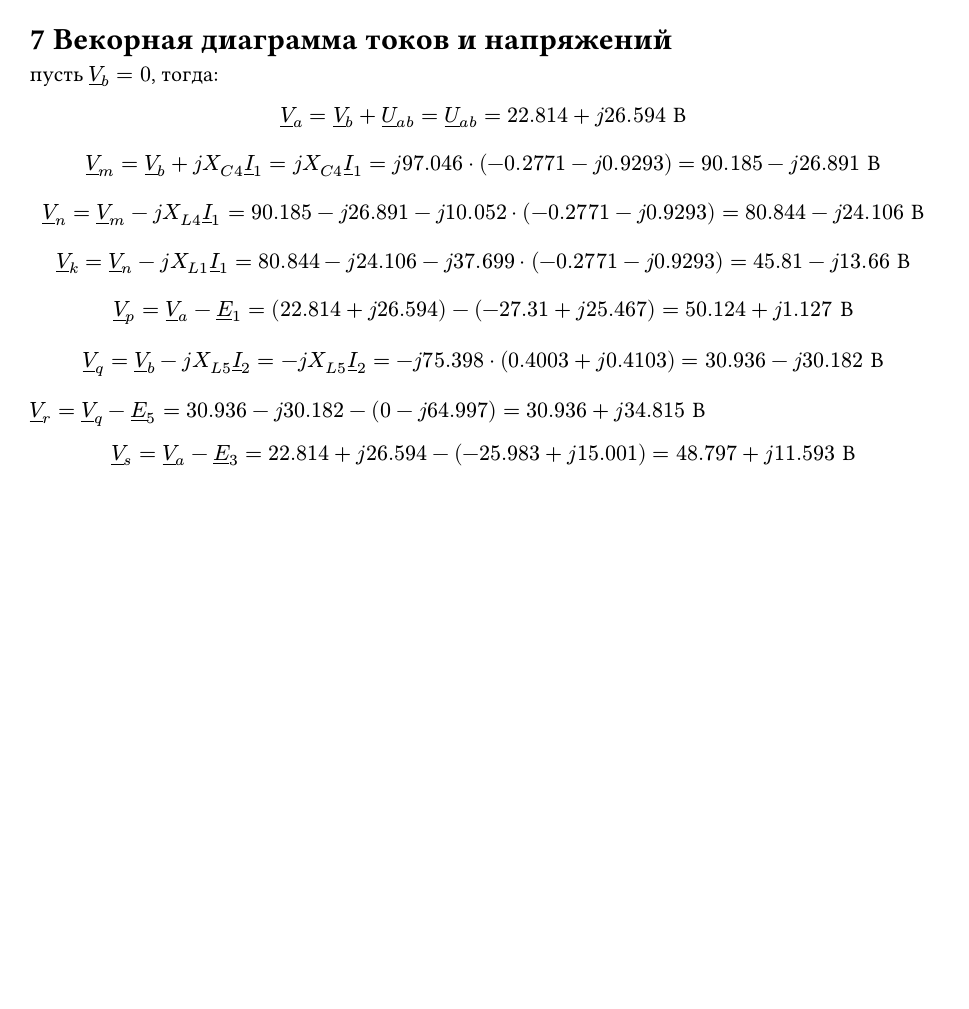
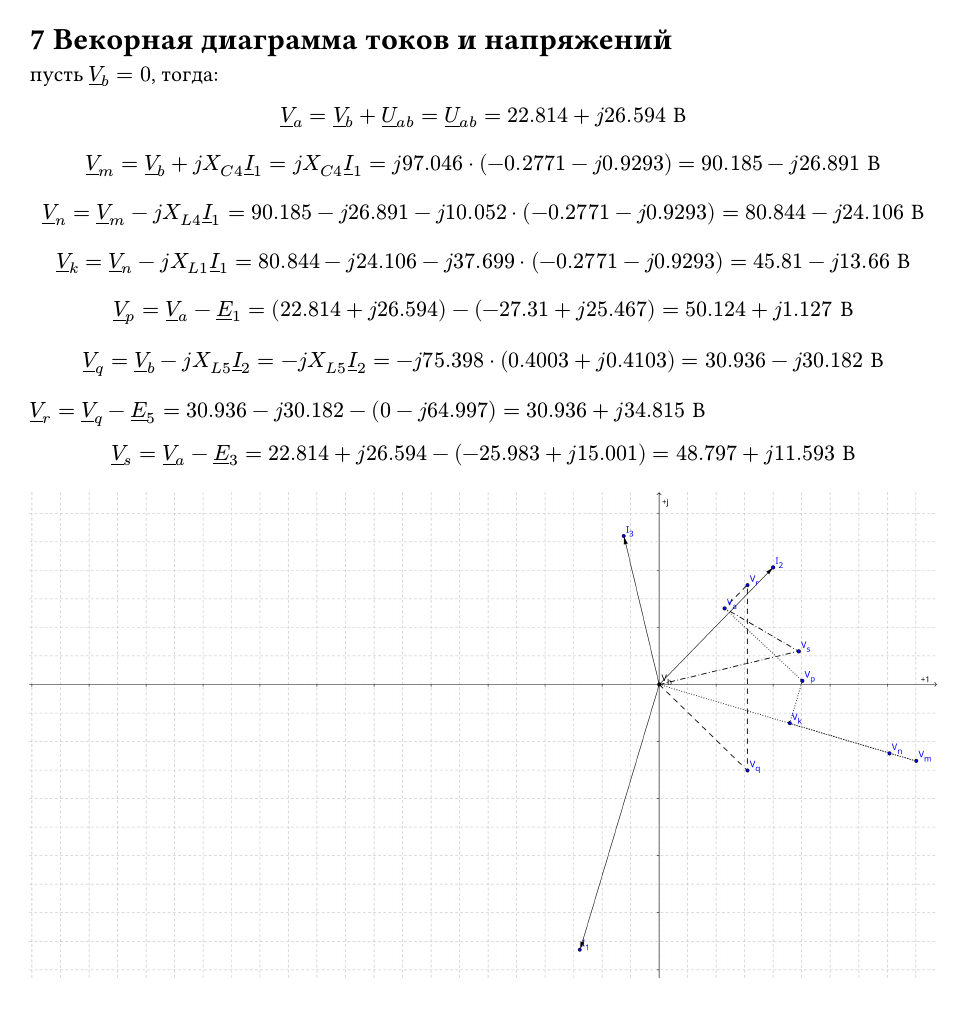
Before and after one commit to kawazaki42/NoteS4, a Typst document (ele/rygota2/readme.typ): page 9 of 10. Compiled offline with Typst 0.15.

Commit message:
paste it

```diff
--- a/ele/rygota2/readme.typ
+++ b/ele/rygota2/readme.typ
@@ -749,6 +749,8 @@ $ uV_(r) = uV_(q) - uE_5 = #complex(30.936, -30.182) - (ue5) = #complex(30.936,
 // L6 E3
 $ uV_(s) = uV_a - uE_3 = uab -(ue3) = #complex(48.797, 11.593) space В $
 
+#image("diag2.png")
+
 = 8. Временная диаграмма тока в ветви 1
 
 $ i = I_m sin(omega t + psi_i) $
```
Also changed, not shown: ele/rygota2/diag2.png (added).
